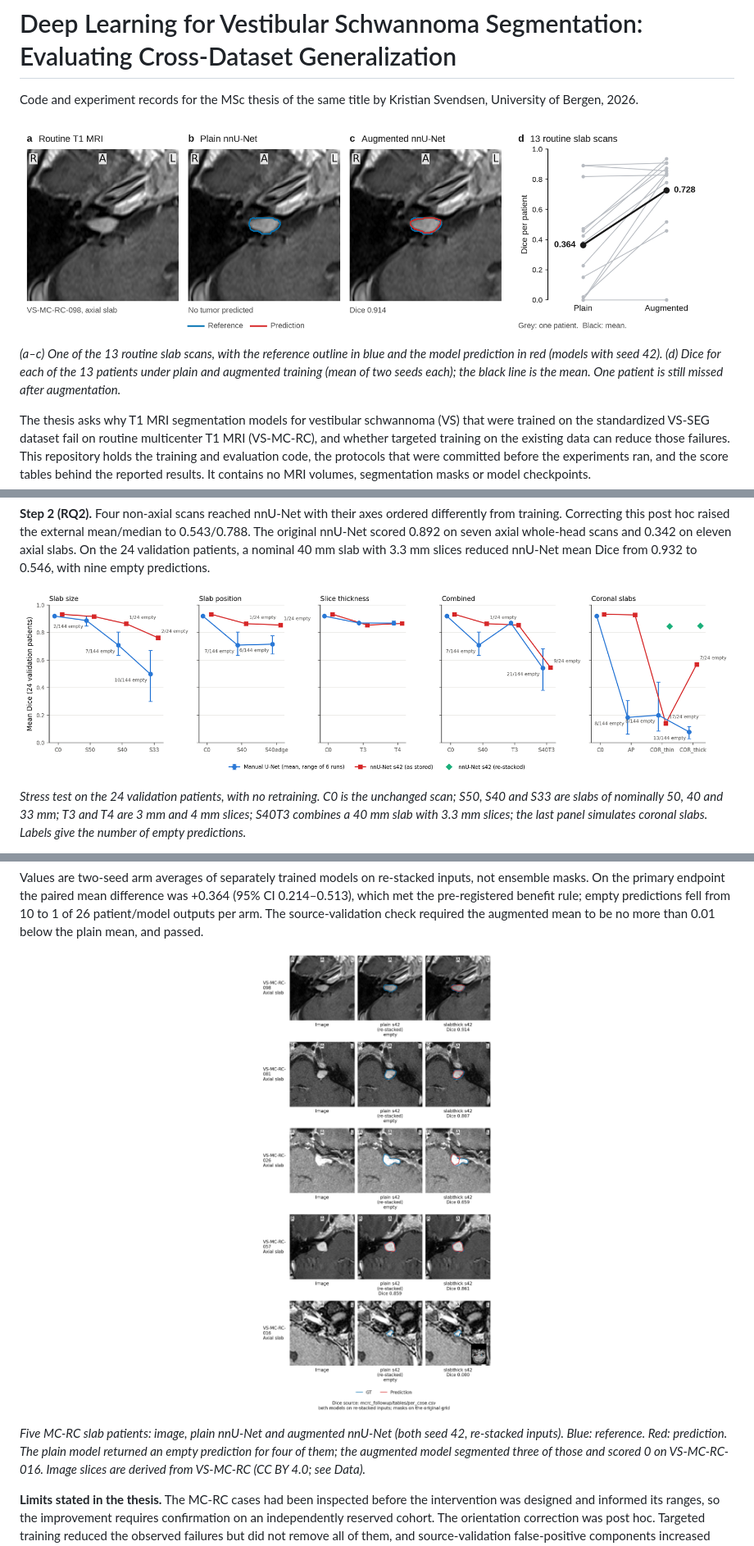
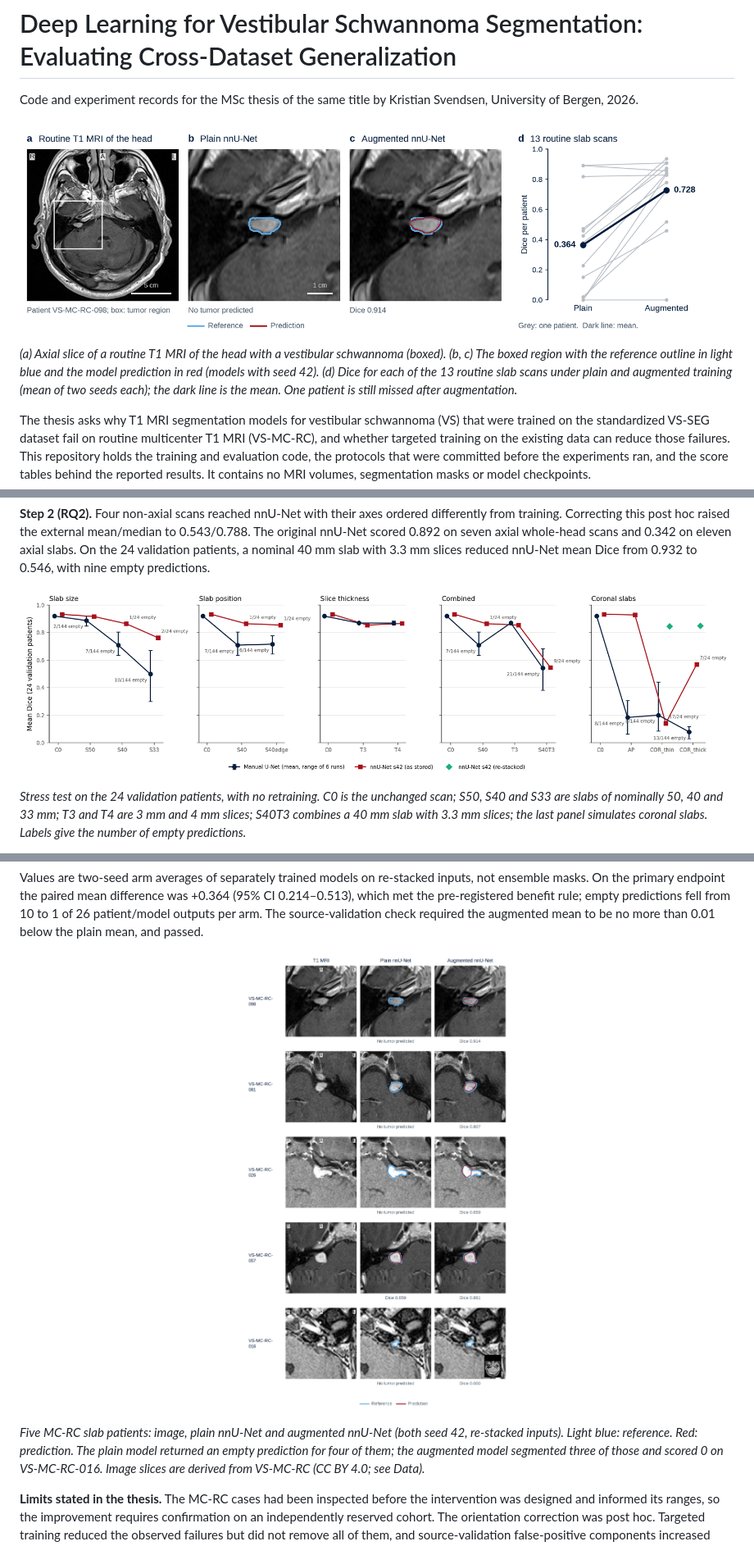
Before and after one commit to kristian-sv/vs-segmentation-generalization, a Markdown page: README.md, 3 parts joined by grey strips. Shown at 82% size. Rendered like a GitHub page; pictures changed too: docs/cases_followup.png, docs/readme_banner.png, docs/stress_test.png.

Commit message:
README figures: whole-head overview panel and one blue and red palette

```diff
--- a/README.md
+++ b/README.md
@@ -8,9 +8,11 @@ Kristian Svendsen, University of Bergen, 2026.
 </p>
 
-*(a–c) One of the 13 routine slab scans, with the reference outline in blue and
+*(a) Axial slice of a routine T1 MRI of the head with a vestibular schwannoma
+(boxed). (b, c) The boxed region with the reference outline in light blue and
 the model prediction in red (models with seed 42). (d) Dice for each of the 13
-patients under plain and augmented training (mean of two seeds each); the
-black line is the mean. One patient is still missed after augmentation.*
+routine slab scans under plain and augmented training (mean of two seeds
+each); the dark line is the mean. One patient is still missed after
+augmentation.*
 
 The thesis asks why T1 MRI segmentation models for vestibular schwannoma (VS)
 that were trained on the standardized VS-SEG dataset fail on routine
@@ -84,7 +86,7 @@ below the plain mean, and passed.
 </p>
 
 *Five MC-RC slab patients: image, plain nnU-Net and augmented nnU-Net (both
-seed 42, re-stacked inputs). Blue: reference. Red: prediction. The plain
+seed 42, re-stacked inputs). Light blue: reference. Red: prediction. The plain
 model returned an empty prediction for four of them; the augmented model
 segmented three of those and scored 0 on VS-MC-RC-016. Image slices are derived
 from VS-MC-RC (CC BY 4.0; see Data).*
```
Also changed, not shown: other parts of README.md (+5 -5 lines), 1 other file.
